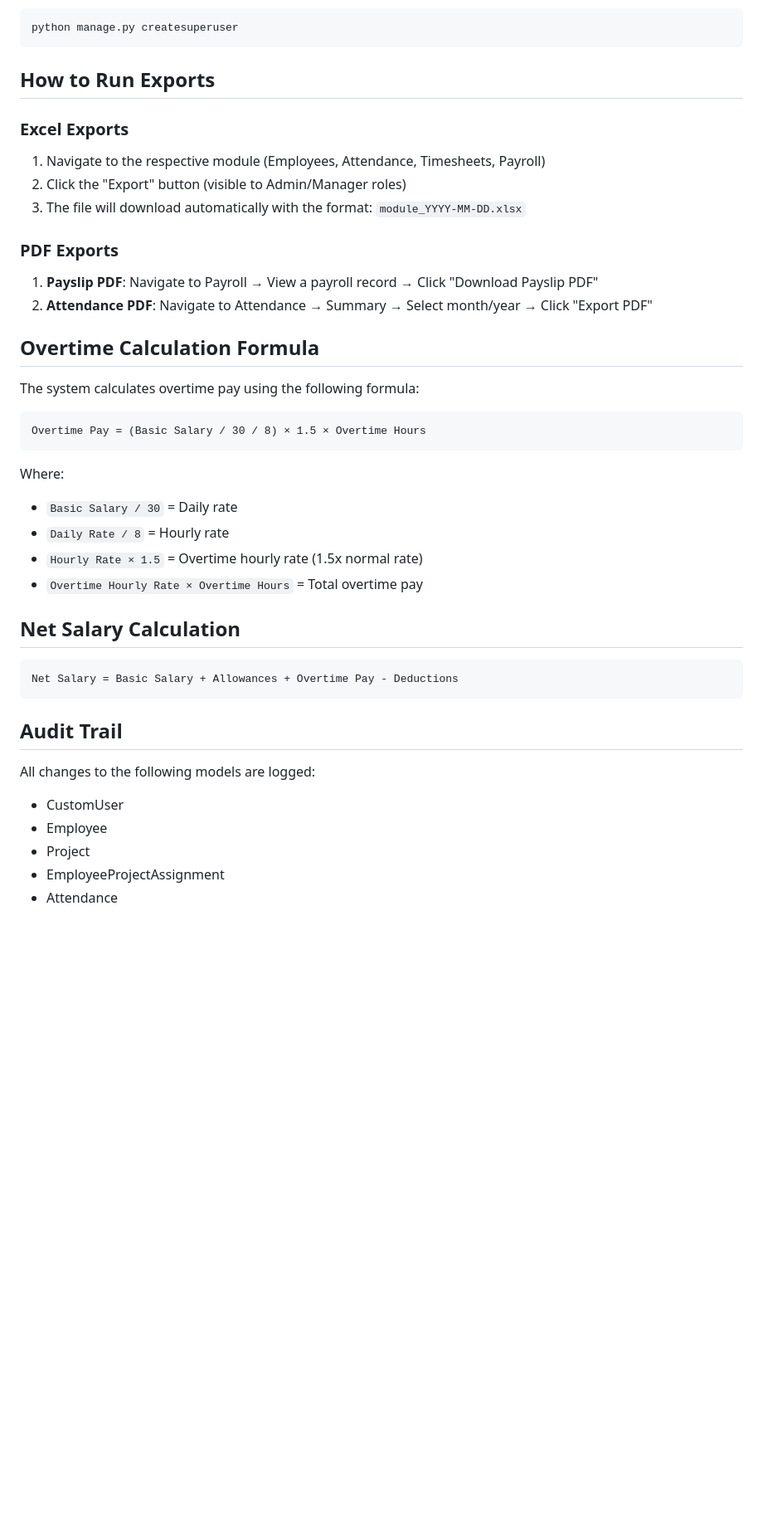
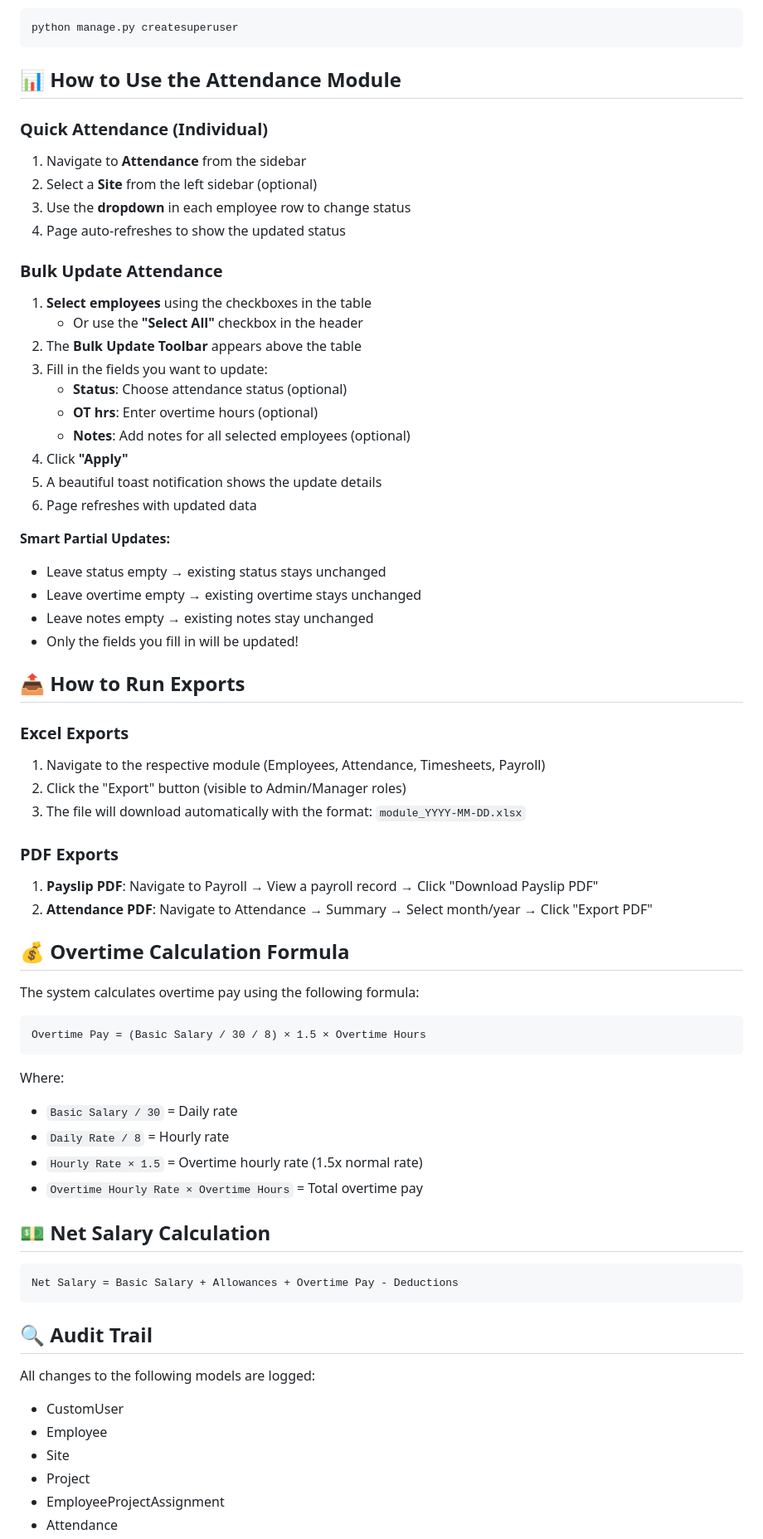
Before and after one commit to ademabdrei/longwayems, a Markdown page: README.md, the part around one of its changes. Shown at 83% size. Drawn GitHub-style; blank space fills up the shorter version.

````diff
--- a/README.md
+++ b/README.md
@@ -222,7 +269,33 @@ Alternatively, use the command line:
 python manage.py createsuperuser
 ```
 
-## How to Run Exports
+## 📊 How to Use the Attendance Module
+
+### Quick Attendance (Individual)
+1. Navigate to **Attendance** from the sidebar
+2. Select a **Site** from the left sidebar (optional)
+3. Use the **dropdown** in each employee row to change status
+4. Page auto-refreshes to show the updated status
+
+### Bulk Update Attendance
+1. **Select employees** using the checkboxes in the table
+   - Or use the **"Select All"** checkbox in the header
+2. The **Bulk Update Toolbar** appears above the table
+3. Fill in the fields you want to update:
+   - **Status**: Choose attendance status (optional)
+   - **OT hrs**: Enter overtime hours (optional)
+   - **Notes**: Add notes for all selected employees (optional)
+4. Click **"Apply"**
+5. A beautiful toast notification shows the update details
+6. Page refreshes with updated data
+
+**Smart Partial Updates:**
+- Leave status empty → existing status stays unchanged
+- Leave overtime empty → existing overtime stays unchanged
+- Leave notes empty → existing notes stay unchanged
+- Only the fields you fill in will be updated!
+
+## 📤 How to Run Exports
 
 ### Excel Exports
 1. Navigate to the respective module (Employees, Attendance, Timesheets, Payroll)
@@ -233,7 +306,7 @@ python manage.py createsuperuser
 1. **Payslip PDF**: Navigate to Payroll → View a payroll record → Click "Download Payslip PDF"
 2. **Attendance PDF**: Navigate to Attendance → Summary → Select month/year → Click "Export PDF"
 
-## Overtime Calculation Formula
+## 💰 Overtime Calculation Formula
 
 The system calculates overtime pay using the following formula:
 
@@ -247,17 +320,18 @@ Where:
 - `Hourly Rate × 1.5` = Overtime hourly rate (1.5x normal rate)
 - `Overtime Hourly Rate × Overtime Hours` = Total overtime pay
 
-## Net Salary Calculation
+## 💵 Net Salary Calculation
 
 ```
 Net Salary = Basic Salary + Allowances + Overtime Pay - Deductions
 ```
 
-## Audit Trail
+## 🔍 Audit Trail
 
 All changes to the following models are logged:
 - CustomUser
 - Employee
+- Site
 - Project
 - EmployeeProjectAssignment
 - Attendance
````
Also changed, not shown: other parts of README.md (+86 -31 lines).
